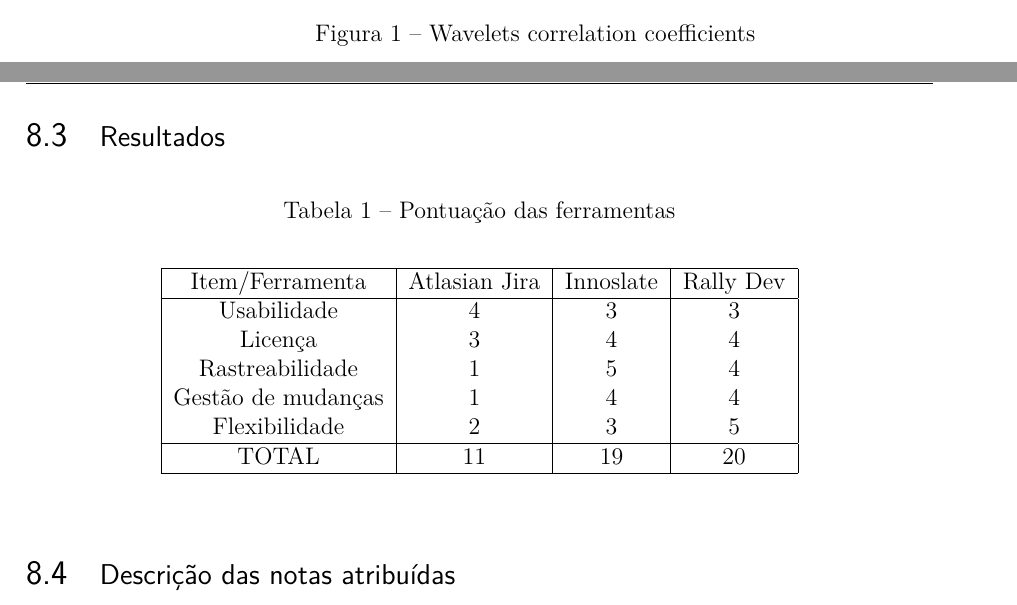
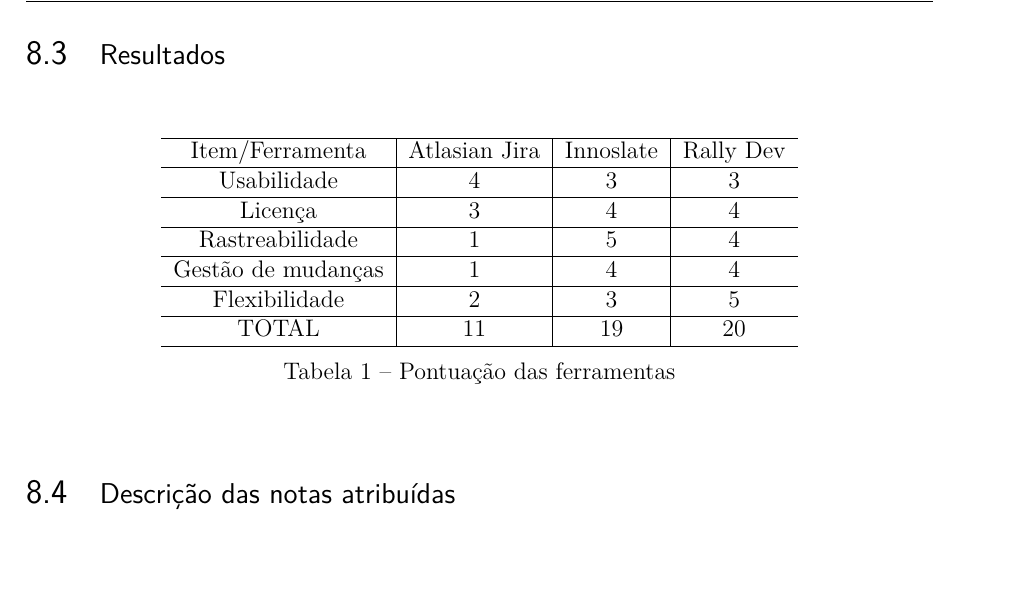
Before and after one commit to FabricaDeMassasChefNery/TCCFabricaDeMassas, a LaTeX thesis (tcc.tex, which reads editaveis/ferramentas.tex, editaveis/planejamentodoprojeto.tex): two parts of pages 43 and 46 of 51 before the commit and part of page 46 of 51 after it, the two joined at a grey line, cut at the place of the change. Compiled offline with pdfLaTeX.

Commit message:
Changing table

```diff
--- a/editaveis/ferramentas.tex
+++ b/editaveis/ferramentas.tex
@@ -19,17 +19,17 @@
 
 \begin{table}[h]
 \centering
-\caption{Pontuação das ferramentas}
 \vspace{0.5cm}
-\begin{tabular}{| c | c | c | c |} \hline
+\begin{tabular}{ c | c | c | c } \hline
 Item/Ferramenta & Atlasian Jira  & Innoslate & Rally Dev \\ \hline
-Usabilidade & 4 & 3 & 3 \\
-Licença & 3 & 4 & 4 \\
-Rastreabilidade & 1 & 5 & 4 \\
-Gestão de mudanças & 1 & 4 & 4 \\
+Usabilidade & 4 & 3 & 3 \\ \hline
+Licença & 3 & 4 & 4 \\ \hline
+Rastreabilidade & 1 & 5 & 4 \\ \hline
+Gestão de mudanças & 1 & 4 & 4 \\ \hline
 Flexibilidade & 2 & 3 & 5  \\ \hline
 TOTAL & 11 & 19 & 20 \\ \hline
 \end{tabular}
+\caption{Pontuação das ferramentas}
 \end{table}
 
 \section {\large{Descrição das notas atribuídas}}
--- a/editaveis/planejamentodoprojeto.tex
+++ b/editaveis/planejamentodoprojeto.tex
@@ -4,10 +4,3 @@
 \section{\large{Cronograma}}
 
 \tab Para uma boa gestão do recursos, equipe e principalmente tempo, é necessária a criação de um cronograma para demonstrar de forma intuitiva e eficiente a programação das atividades do grupo. O cronograma a seguir demonstra o planejamento de atividades, duração, data de início, data de fim, responsável e grau de conclusão. A ferramenta escolhida foi o Gantter, visto que é online e que tem a opão de ser integrado com o Google Drive, permitindo a múltipla edição simultânea por diversos membros da equipe. \\
-
- \begin{figure}[h]
-	\centering
-	\label{fig01}
-		\includegraphics[keepaspectratio=true,scale=0.3]{figuras/fig01.eps}
-	\caption{Wavelets correlation coefficients}
-\end{figure}
```
Also changed, not shown: figuras/droopy.jpg (added).
